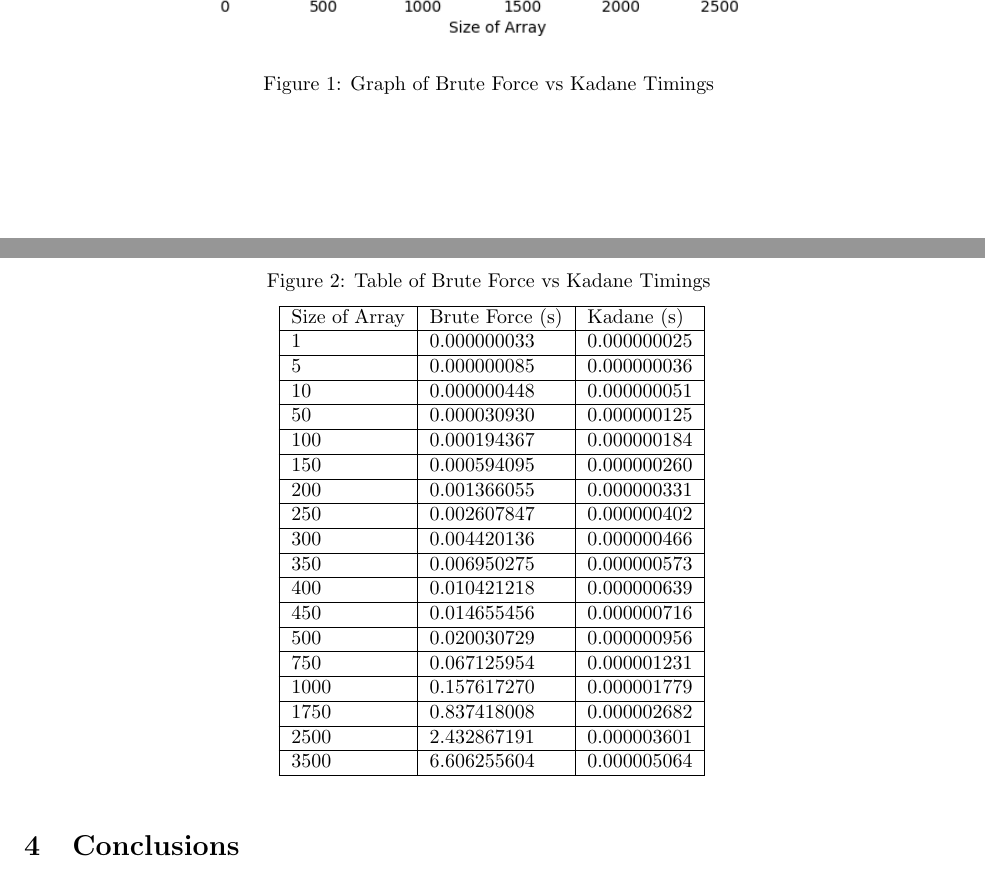
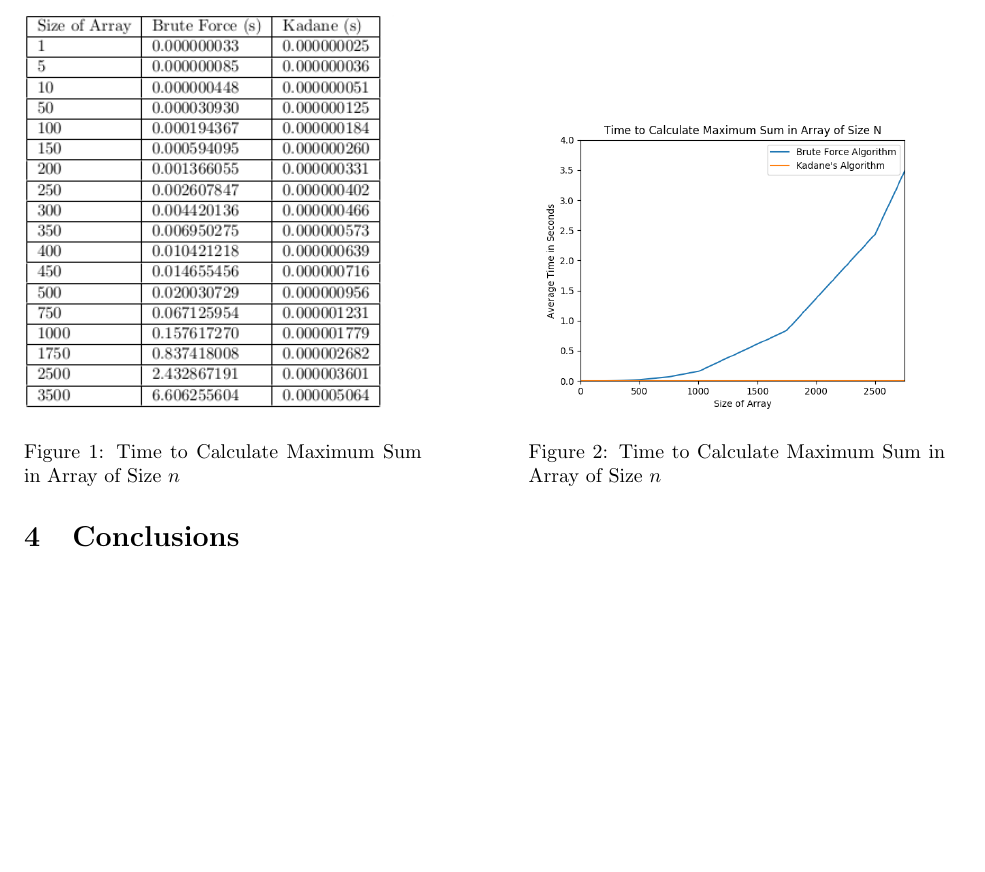
Before and after one commit to JosephCW/Survey-Project-1, a LaTeX paper (paper/project1.tex): two parts of pages 3 and 4 of 4 before the commit and part of page 3 of 3 after it, the two joined at a grey line, cut at the place of the change, the shorter picture padded with empty space. Compiled offline with pdfLaTeX.

Commit message:
Switch to image for table because latex is a pita

```diff
--- a/paper/project1.tex
+++ b/paper/project1.tex
@@ -120,49 +96,22 @@
 	\section{Results}
 	Include our graph visualization of our data here. Brute Force and Kadane Timing
 
+\begin{figure}[htbp]
+  \begin{minipage}[b]{0.425\linewidth}
+	  \centering
+	  \includegraphics[width=\linewidth]{time-table.png}
+	  \caption{Time to Calculate Maximum Sum in Array of Size $n$}
+	  \label{fig:time-table}
+  \end{minipage}
+  \hspace{.1\linewidth}
+  \begin{minipage}[b]{0.445\linewidth}
+    \centering
+	  \includegraphics[width=\linewidth]{python/avgTimeGraph.png}
+    \caption{Time to Calculate Maximum Sum in Array of Size $n$}
+    \label{fig:time-graph}
+  \end{minipage}
+\end{figure}
 
-	% Add the graph showing the time taken.
-	\begin{figure}[!htb]
-	\center{
-		\includegraphics[width=0.75\textwidth] {python/avgTimeGraph.png}
-	}
-	\caption{
-		\label{fig:time-graph} Graph of Brute Force vs Kadane Timings
-	}
-	\end{figure}
-
-	% Add a table showing the time taken.
-
-	\begin{figure}[!htb]
-	\begin{center}
-	\caption{
-		\label{fig:time-table} Table of Brute Force vs Kadane Timings
-	}
-	\medskip
-	\begin{tabular}{ | p{2cm} | l | l | }
-			\hline
-			Size of Array & Brute Force (s) & Kadane (s) \\ \hline
-			1 & 0.000000033 & 0.000000025 \\ \hline
-			5 & 0.000000085 & 0.000000036 \\ \hline
-			10 & 0.000000448 & 0.000000051 \\ \hline
-			50 & 0.000030930 & 0.000000125 \\ \hline
-			100 & 0.000194367 & 0.000000184 \\ \hline
-			150 & 0.000594095 & 0.000000260 \\ \hline
-			200 & 0.001366055 & 0.000000331 \\ \hline
-			250 & 0.002607847 & 0.000000402 \\ \hline
-			300 & 0.004420136 & 0.000000466 \\ \hline
-			350 & 0.006950275 & 0.000000573 \\ \hline
-			400 & 0.010421218 & 0.000000639 \\ \hline
-			450 & 0.014655456 & 0.000000716 \\ \hline
-			500 & 0.020030729 & 0.000000956 \\ \hline
-			750 & 0.067125954 & 0.000001231 \\ \hline
-			1000 & 0.157617270 & 0.000001779 \\ \hline
-			1750 & 0.837418008 & 0.000002682 \\ \hline
-			2500 & 2.432867191 & 0.000003601 \\ \hline
-			3500 & 6.606255604 & 0.000005064 \\ \hline
-		\end{tabular}
-	\end{center}
-\end{figure}
 	\section{Conclusions}
 	As cleary shown through our graph and time table found in Section 3,
 	Kadane's algorithm is a much more optimized solution to solve the problem of finding the maximum sum of values within an array.
```
Also changed, not shown: paper/time-table.png (added), paper/project1.tex (24 more changed lines).
